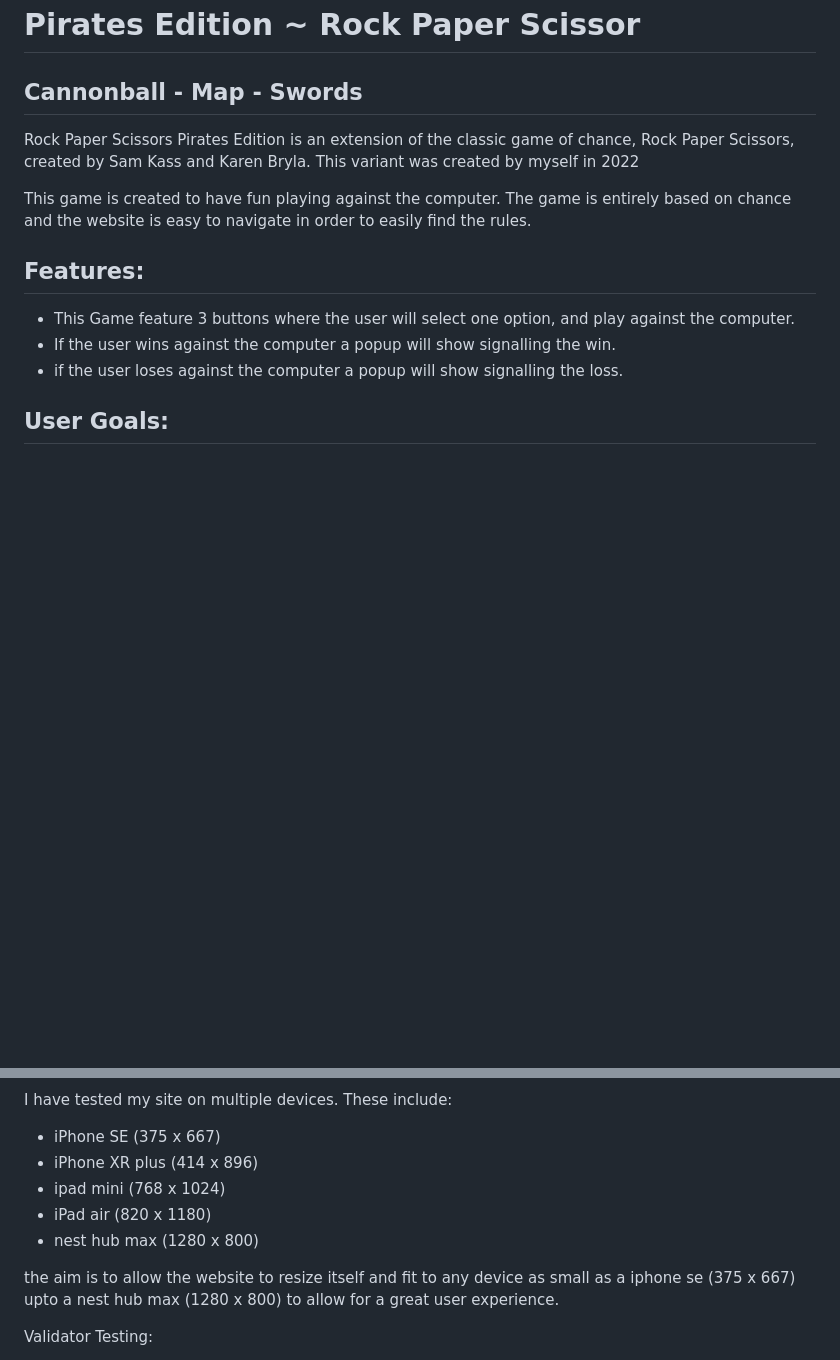
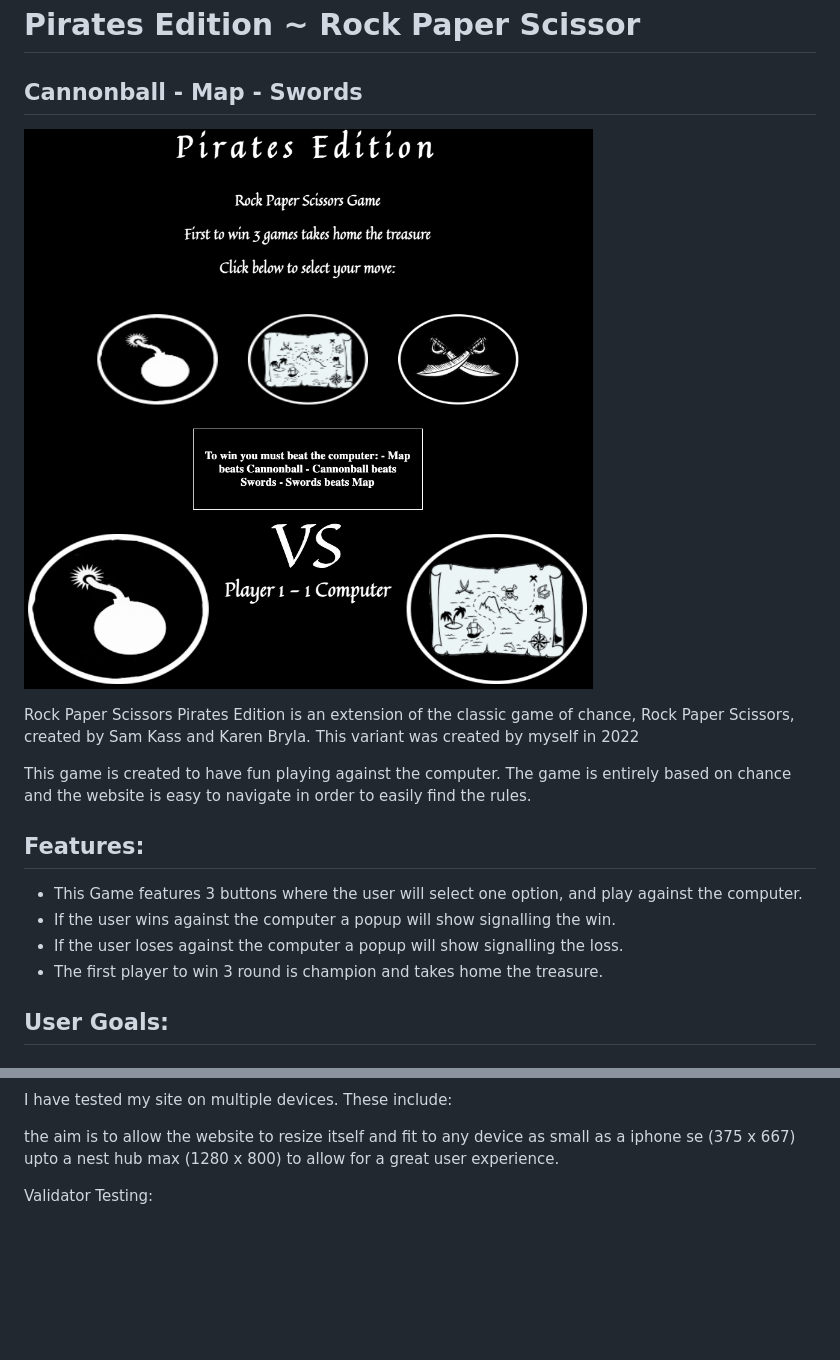
Before and after one commit to Code-Institute-Submissions/MrFogg866-project-2_MayResub, a Markdown page: README.md, 2 parts joined by grey strips. Drawn GitHub-style; pictures changed too: assets/images/mainpage.png (added); blank space fills up the shorter version.

Commit message:
add image to readme.me

```diff
--- a/README.md
+++ b/README.md
@@ -2,6 +2,8 @@
 
 # Pirates Edition ~ Rock Paper Scissor
 ## Cannonball - Map - Swords
+
+![homepage](assets/images/mainpage.png)
 
 Rock Paper Scissors Pirates Edition is an extension of the classic game of chance, Rock Paper Scissors, created by Sam Kass and Karen Bryla. This variant was created by myself in 2022
 
@@ -10,9 +12,10 @@ This game is created to have fun playing against the computer. The game is entir
 
 ## Features:
 
-- This Game feature 3 buttons where the user will select one option, and play against the computer.
+- This Game features 3 buttons where the user will select one option, and play against the computer.
 - If the user wins against the computer a popup will show signalling the win.
-- if the user loses against the computer a popup will show signalling the loss.
+- If the user loses against the computer a popup will show signalling the loss.
+- The first player to win 3 round is champion and takes home the treasure.
 
 
 ## User Goals:
@@ -46,12 +44,6 @@ This game is created to have fun playing against the computer. The game is entir
 
 I have tested my site on multiple devices. These include:
 
-
-- iPhone SE (375 x 667)
-- iPhone XR plus (414 x 896)
-- ipad mini (768 x 1024)
-- iPad air (820 x 1180)
-- nest hub max (1280 x 800)
 
 
 the aim is to allow the website to resize itself and fit to any device as small as a iphone se (375 x 667) upto a nest hub max (1280 x 800) to allow for a great user experience.
```
Also changed, not shown: other parts of README.md (+0 -5 lines), 1 other file.
